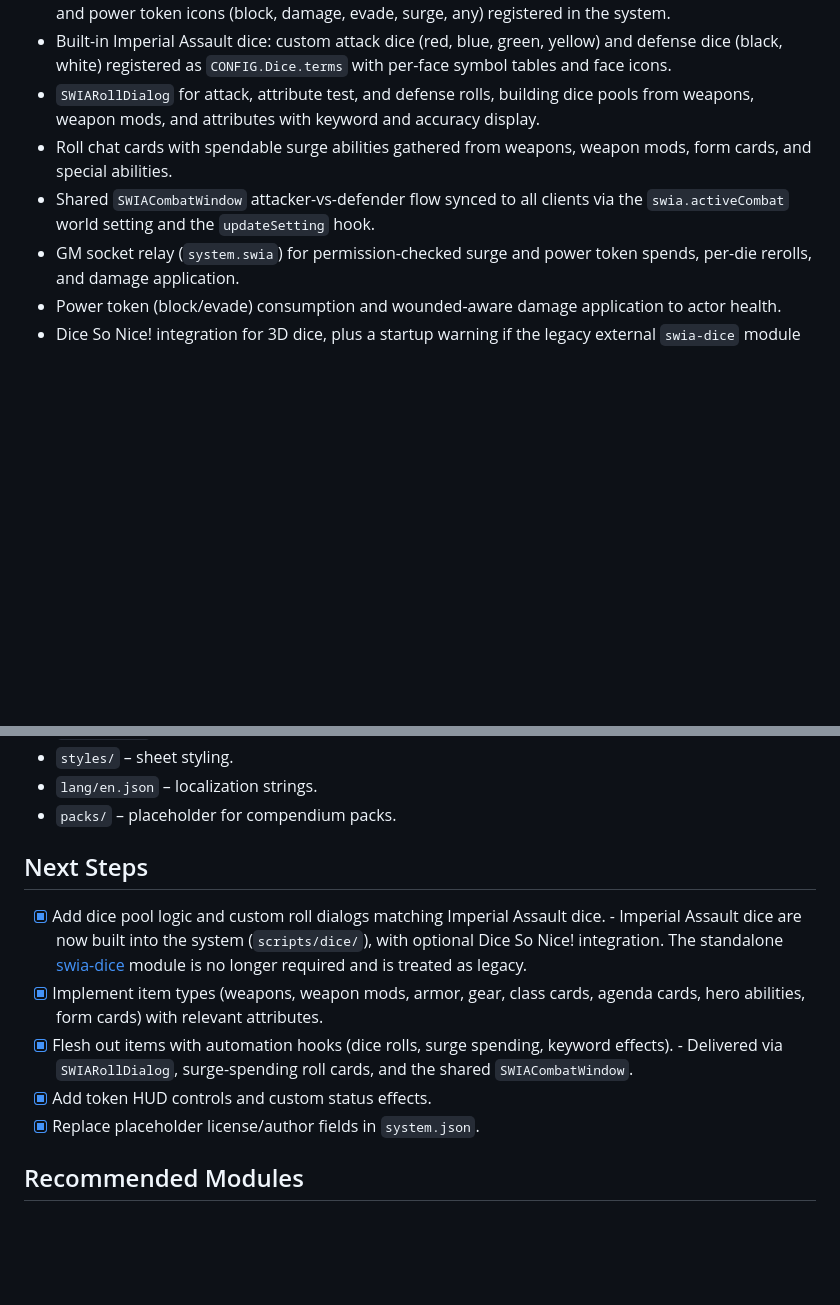
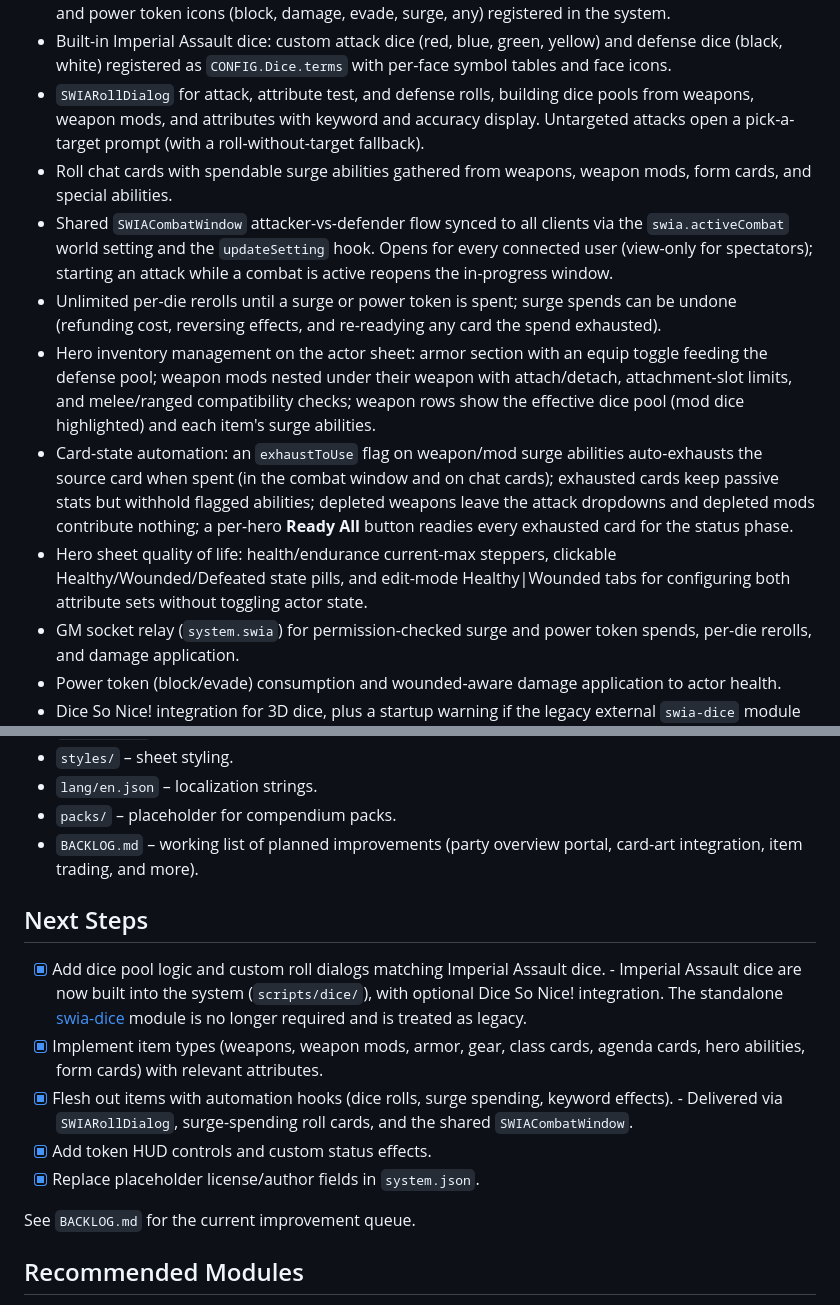
Before and after one commit to casegib/swia, a Markdown page: README.md, 2 parts joined by grey strips. Rendered like a GitHub page; blank space fills up the shorter version.

```diff
--- a/README.md
+++ b/README.md
@@ -21,9 +21,13 @@ Unofficial system scaffold targeting Foundry VTT v13.351. Focus is on actor shee
 - Round state tracking: current round, phase (`activation` / `status`), and ordered activation queue.
 - Custom status effects (weakened, stunned, bleeding, focused, hidden, blind, scanned, recon, wanted) and power token icons (block, damage, evade, surge, any) registered in the system.
 - Built-in Imperial Assault dice: custom attack dice (red, blue, green, yellow) and defense dice (black, white) registered as `CONFIG.Dice.terms` with per-face symbol tables and face icons.
-- `SWIARollDialog` for attack, attribute test, and defense rolls, building dice pools from weapons, weapon mods, and attributes with keyword and accuracy display.
+- `SWIARollDialog` for attack, attribute test, and defense rolls, building dice pools from weapons, weapon mods, and attributes with keyword and accuracy display. Untargeted attacks open a pick-a-target prompt (with a roll-without-target fallback).
 - Roll chat cards with spendable surge abilities gathered from weapons, weapon mods, form cards, and special abilities.
-- Shared `SWIACombatWindow` attacker-vs-defender flow synced to all clients via the `swia.activeCombat` world setting and the `updateSetting` hook.
+- Shared `SWIACombatWindow` attacker-vs-defender flow synced to all clients via the `swia.activeCombat` world setting and the `updateSetting` hook. Opens for every connected user (view-only for spectators); starting an attack while a combat is active reopens the in-progress window.
+- Unlimited per-die rerolls until a surge or power token is spent; surge spends can be undone (refunding cost, reversing effects, and re-readying any card the spend exhausted).
+- Hero inventory management on the actor sheet: armor section with an equip toggle feeding the defense pool; weapon mods nested under their weapon with attach/detach, attachment-slot limits, and melee/ranged compatibility checks; weapon rows show the effective dice pool (mod dice highlighted) and each item's surge abilities.
+- Card-state automation: an `exhaustToUse` flag on weapon/mod surge abilities auto-exhausts the source card when spent (in the combat window and on chat cards); exhausted cards keep passive stats but withhold flagged abilities; depleted weapons leave the attack dropdowns and depleted mods contribute nothing; a per-hero **Ready All** button readies every exhausted card for the status phase.
+- Hero sheet quality of life: health/endurance current-max steppers, clickable Healthy/Wounded/Defeated state pills, and edit-mode Healthy|Wounded tabs for configuring both attribute sets without toggling actor state.
 - GM socket relay (`system.swia`) for permission-checked surge and power token spends, per-die rerolls, and damage application.
 - Power token (block/evade) consumption and wounded-aware damage application to actor health.
 - Dice So Nice! integration for 3D dice, plus a startup warning if the legacy external `swia-dice` module is still active.
@@ -54,6 +58,7 @@ Unofficial system scaffold targeting Foundry VTT v13.351. Focus is on actor shee
 - `styles/` – sheet styling.
 - `lang/en.json` – localization strings.
 - `packs/` – placeholder for compendium packs.
+- `BACKLOG.md` – working list of planned improvements (party overview portal, card-art integration, item trading, and more).
 
 ## Next Steps
 - [x] Add dice pool logic and custom roll dialogs matching Imperial Assault dice. - Imperial Assault dice are now built into the system (`scripts/dice/`), with optional Dice So Nice! integration. The standalone [swia-dice](https://github.com/casegib/swia-dice) module is no longer required and is treated as legacy.
@@ -61,6 +66,8 @@ Unofficial system scaffold targeting Foundry VTT v13.351. Focus is on actor shee
 - [x] Flesh out items with automation hooks (dice rolls, surge spending, keyword effects). - Delivered via `SWIARollDialog`, surge-spending roll cards, and the shared `SWIACombatWindow`.
 - [x] Add token HUD controls and custom status effects.
 - [x] Replace placeholder license/author fields in `system.json`.
+
+See `BACKLOG.md` for the current improvement queue.
 
 ## Recommended Modules
 - [Dice So Nice!](https://foundryvtt.com/packages/dice-so-nice) for immersive 3D dice rolling.
```
